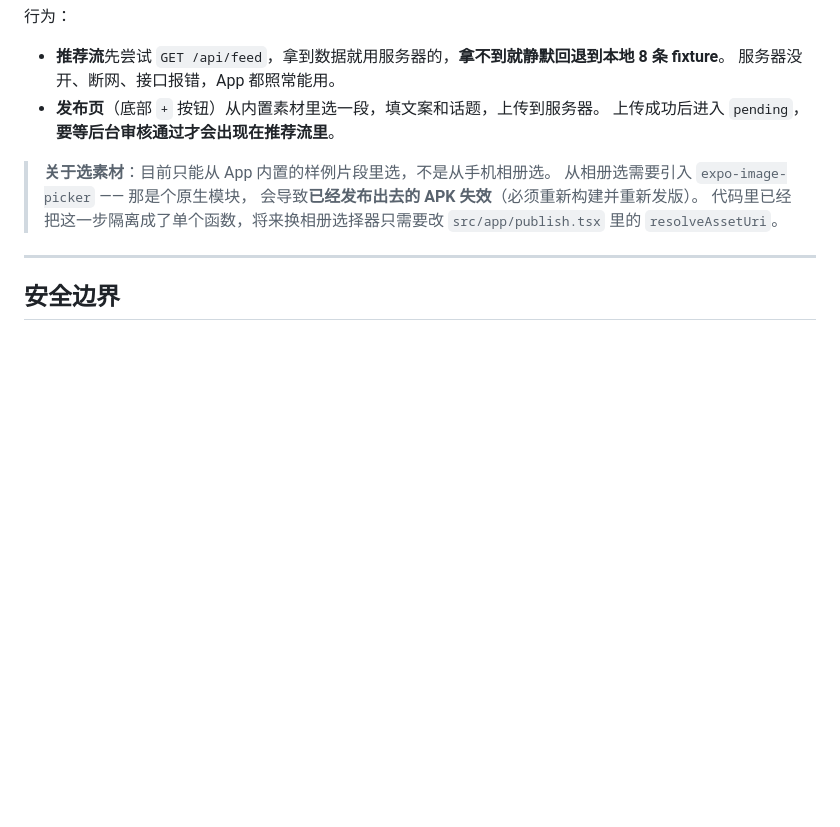
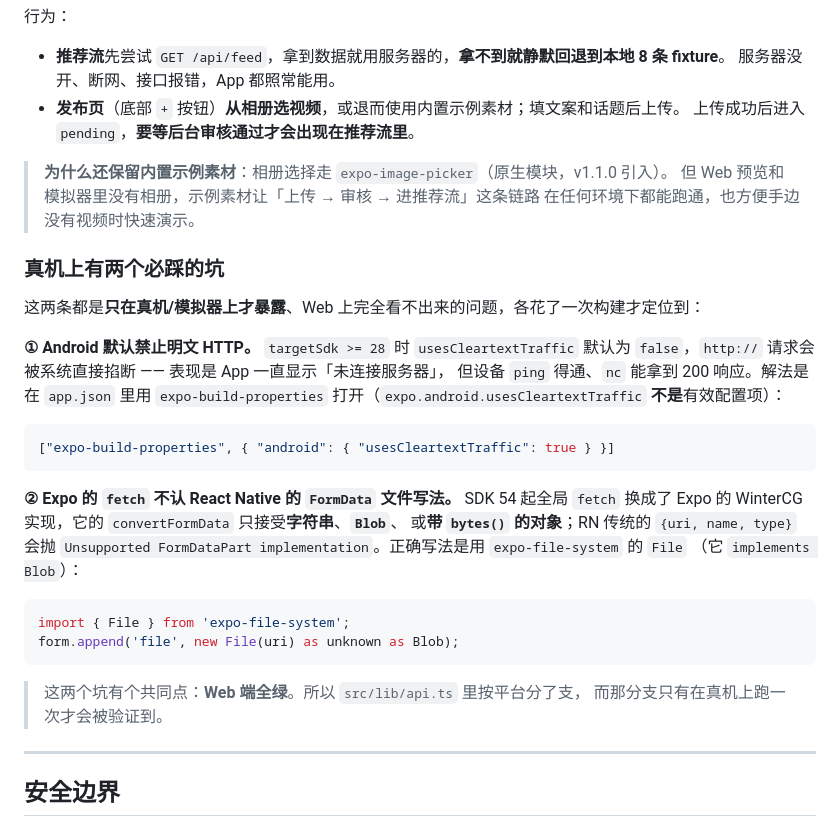
Before and after one commit to aiyangdie/douyin-app, a Markdown page: docs/后台管理.md, the part around the change. Rendered like a GitHub page; blank space fills up the shorter version.

````diff
--- a/docs/后台管理.md
+++ b/docs/后台管理.md
@@ -233,14 +233,39 @@ EXPO_PUBLIC_API_BASE=http://192.168.1.20:4000 npx expo start
 
 - **推荐流**先尝试 `GET /api/feed`，拿到数据就用服务器的，**拿不到就静默回退到本地 8 条 fixture**。
   服务器没开、断网、接口报错，App 都照常能用。
-- **发布页**（底部 `+` 按钮）从内置素材里选一段，填文案和话题，上传到服务器。
+- **发布页**（底部 `+` 按钮）**从相册选视频**，或退而使用内置示例素材；填文案和话题后上传。
   上传成功后进入 `pending`，**要等后台审核通过才会出现在推荐流里**。
 
-> **关于选素材**：目前只能从 App 内置的样例片段里选，不是从手机相册选。
-> 从相册选需要引入 `expo-image-picker` —— 那是个原生模块，
-> 会导致**已经发布出去的 APK 失效**（必须重新构建并重新发版）。
-> 代码里已经把这一步隔离成了单个函数，将来换相册选择器只需要改
-> `src/app/publish.tsx` 里的 `resolveAssetUri`。
+> **为什么还保留内置示例素材**：相册选择走 `expo-image-picker`（原生模块，v1.1.0 引入）。
+> 但 Web 预览和模拟器里没有相册，示例素材让「上传 → 审核 → 进推荐流」这条链路
+> 在任何环境下都能跑通，也方便手边没有视频时快速演示。
+
+### 真机上有两个必踩的坑
+
+这两条都是**只在真机/模拟器上才暴露**、Web 上完全看不出来的问题，各花了一次构建才定位到：
+
+**① Android 默认禁止明文 HTTP。** `targetSdk >= 28` 时 `usesCleartextTraffic` 默认为
+`false`，`http://` 请求会被系统直接掐断 —— 表现是 App 一直显示「未连接服务器」，
+但设备 `ping` 得通、`nc` 能拿到 200 响应。解法是在 `app.json` 里用
+`expo-build-properties` 打开（`expo.android.usesCleartextTraffic` **不是**有效配置项）：
+
+```json
+["expo-build-properties", { "android": { "usesCleartextTraffic": true } }]
+```
+
+**② Expo 的 `fetch` 不认 React Native 的 `FormData` 文件写法。** SDK 54 起全局 `fetch`
+换成了 Expo 的 WinterCG 实现，它的 `convertFormData` 只接受**字符串**、**`Blob`**、
+或**带 `bytes()` 的对象**；RN 传统的 `{uri, name, type}` 会抛
+`Unsupported FormDataPart implementation`。正确写法是用 `expo-file-system` 的 `File`
+（它 `implements Blob`）：
+
+```ts
+import { File } from 'expo-file-system';
+form.append('file', new File(uri) as unknown as Blob);
+```
+
+> 这两个坑有个共同点：**Web 端全绿**。所以 `src/lib/api.ts` 里按平台分了支，
+> 而那分支只有在真机上跑一次才会被验证到。
 
 ---
 
````
Also changed, not shown: README.md (+14 -5 lines), docs/screenshots/admin/21-review-with-device-upload.png (added), docs/screenshots/admin/22-videos-upload-only.png (added), docs/screenshots/app/16-android-v110-feed.png (added), docs/screenshots/app/17-android-v110-upload.png (added), docs/screenshots/app/18-android-v110-publish.png (added), 4 other files.
